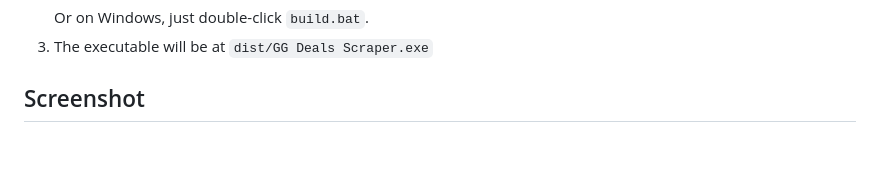
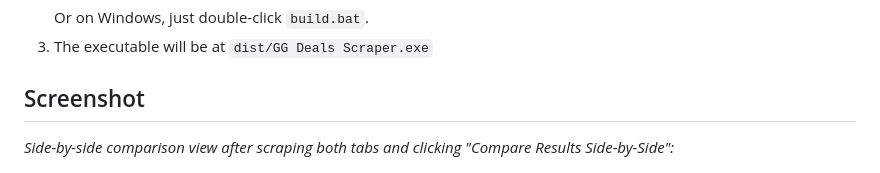
Before and after one commit to a1amit/GG-Deals-Price-Scraper, a Markdown page: README.md, the part around the change. Drawn GitHub-style; blank space fills up the shorter version.

Commit message:
updated readme.md with a more clear description of the screenshot

```diff
--- a/README.md
+++ b/README.md
@@ -70,6 +70,8 @@ Whether you're buying, selling, or swapping Steam keys, this tool lets you paste
 
 ## Screenshot
 
+*Side-by-side comparison view after scraping both tabs and clicking "Compare Results Side-by-Side":*
+
 ![Comparison view](assets/comparison_example.png)
 
 ## How to Use
```
